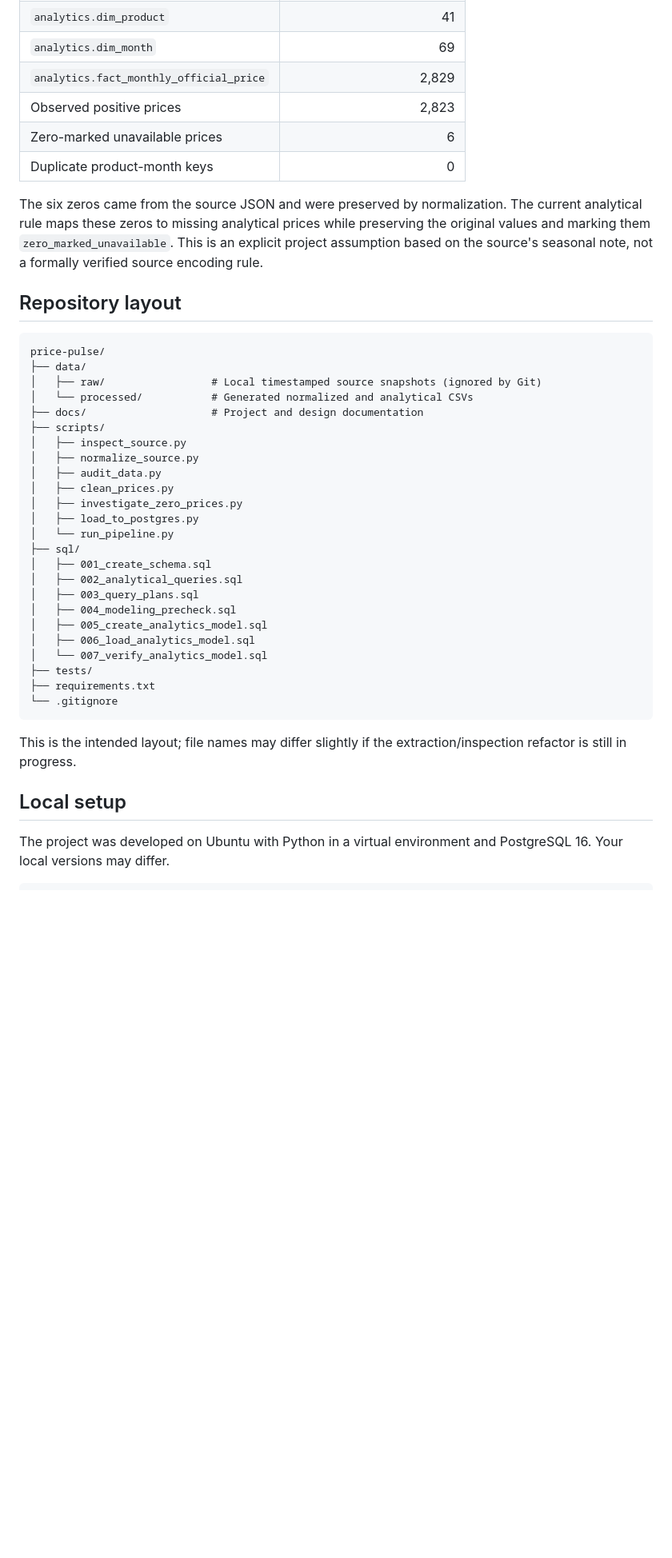
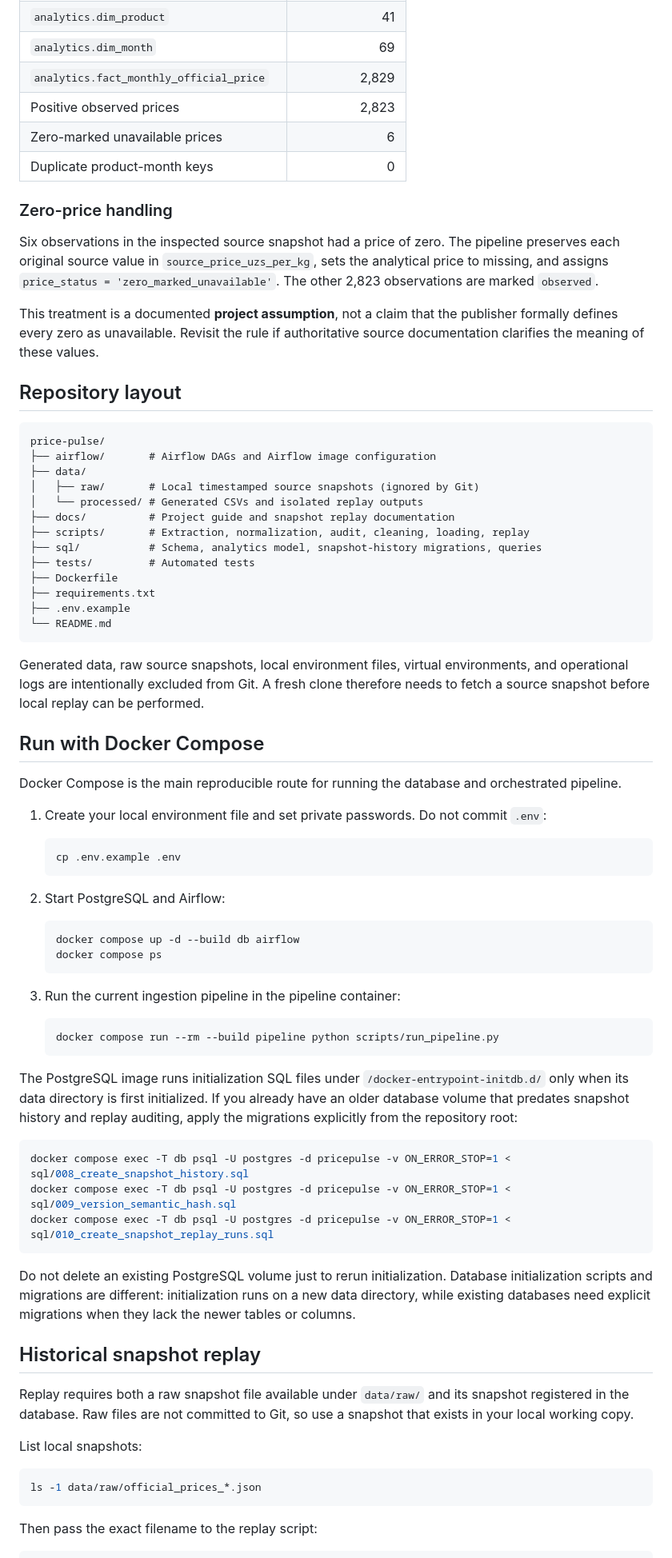
Before and after one commit to sheralimfbads/price-pulse, a Markdown page: README.md, the part around one of its changes. Shown at 80% size. Drawn GitHub-style; blank space fills up the shorter version.

````diff
--- a/README.md
+++ b/README.md
@@ -51,43 +69,78 @@ The loader prompts for the database password with `getpass`; credentials should
 | `analytics.dim_product` | 41 |
 | `analytics.dim_month` | 69 |
 | `analytics.fact_monthly_official_price` | 2,829 |
-| Observed positive prices | 2,823 |
+| Positive observed prices | 2,823 |
 | Zero-marked unavailable prices | 6 |
 | Duplicate product-month keys | 0 |
 
-The six zeros came from the source JSON and were preserved by normalization. The current analytical rule maps these zeros to missing analytical prices while preserving the original values and marking them `zero_marked_unavailable`. This is an explicit project assumption based on the source's seasonal note, not a formally verified source encoding rule.
+### Zero-price handling
+
+Six observations in the inspected source snapshot had a price of zero. The pipeline preserves each original source value in `source_price_uzs_per_kg`, sets the analytical price to missing, and assigns `price_status = 'zero_marked_unavailable'`. The other 2,823 observations are marked `observed`.
+
+This treatment is a documented **project assumption**, not a claim that the publisher formally defines every zero as unavailable. Revisit the rule if authoritative source documentation clarifies the meaning of these values.
 
 ## Repository layout
 
 ```text
 price-pulse/
+├── airflow/       # Airflow DAGs and Airflow image configuration
 ├── data/
-│   ├── raw/                 # Local timestamped source snapshots (ignored by Git)
-│   └── processed/           # Generated normalized and analytical CSVs
-├── docs/                    # Project and design documentation
-├── scripts/
-│   ├── inspect_source.py
-│   ├── normalize_source.py
-│   ├── audit_data.py
-│   ├── clean_prices.py
-│   ├── investigate_zero_prices.py
-│   ├── load_to_postgres.py
-│   └── run_pipeline.py
-├── sql/
-│   ├── 001_create_schema.sql
-│   ├── 002_analytical_queries.sql
-│   ├── 003_query_plans.sql
-│   ├── 004_modeling_precheck.sql
-│   ├── 005_create_analytics_model.sql
-│   ├── 006_load_analytics_model.sql
-│   └── 007_verify_analytics_model.sql
-├── tests/
+│   ├── raw/       # Local timestamped source snapshots (ignored by Git)
+│   └── processed/ # Generated CSVs and isolated replay outputs
+├── docs/          # Project guide and snapshot replay documentation
+├── scripts/       # Extraction, normalization, audit, cleaning, loading, replay
+├── sql/           # Schema, analytics model, snapshot-history migrations, queries
+├── tests/         # Automated tests
+├── Dockerfile
 ├── requirements.txt
-└── .gitignore
+├── .env.example
+└── README.md
 ```
 
-This is the intended layout; file names may differ slightly if the extraction/inspection refactor is still in progress.
+Generated data, raw source snapshots, local environment files, virtual environments, and operational logs are intentionally excluded from Git. A fresh clone therefore needs to fetch a source snapshot before local replay can be performed.
 
-## Local setup
+## Run with Docker Compose
 
-The project was developed on Ubuntu with Python in a virtual environment and PostgreSQL 16. Your local versions may differ.
+Docker Compose is the main reproducible route for running the database and orchestrated pipeline.
+
+1. Create your local environment file and set private passwords. Do not commit `.env`:
+
+   ```bash
+   cp .env.example .env
+   ```
+
+2. Start PostgreSQL and Airflow:
+
+   ```bash
+   docker compose up -d --build db airflow
+   docker compose ps
+   ```
+
+3. Run the current ingestion pipeline in the pipeline container:
+
+   ```bash
+   docker compose run --rm --build pipeline python scripts/run_pipeline.py
+   ```
+
+The PostgreSQL image runs initialization SQL files under `/docker-entrypoint-initdb.d/` only when its data directory is first initialized. If you already have an older database volume that predates snapshot history and replay auditing, apply the migrations explicitly from the repository root:
+
+```bash
+docker compose exec -T db psql -U postgres -d pricepulse -v ON_ERROR_STOP=1 < sql/008_create_snapshot_history.sql
+docker compose exec -T db psql -U postgres -d pricepulse -v ON_ERROR_STOP=1 < sql/009_version_semantic_hash.sql
+docker compose exec -T db psql -U postgres -d pricepulse -v ON_ERROR_STOP=1 < sql/010_create_snapshot_replay_runs.sql
+```
+
+Do not delete an existing PostgreSQL volume just to rerun initialization. Database initialization scripts and migrations are different: initialization runs on a new data directory, while existing databases need explicit migrations when they lack the newer tables or columns.
+
+## Historical snapshot replay
+
+Replay requires both a raw snapshot file available under `data/raw/` and its snapshot registered in the database. Raw files are not committed to Git, so use a snapshot that exists in your local working copy.
+
+List local snapshots:
+
+```bash
+ls -1 data/raw/official_prices_*.json
+```
+
+Then pass the exact filename to the replay script:
+
````
Also changed, not shown: other parts of README.md (+94 -120 lines).
